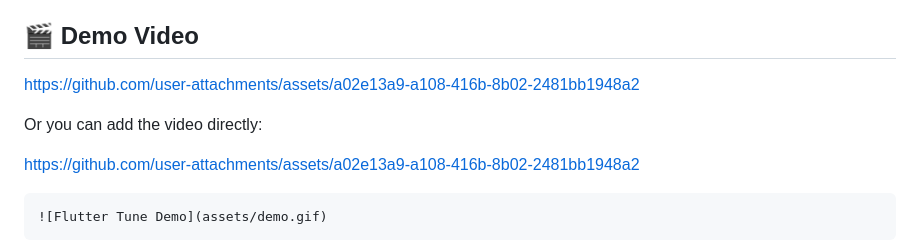
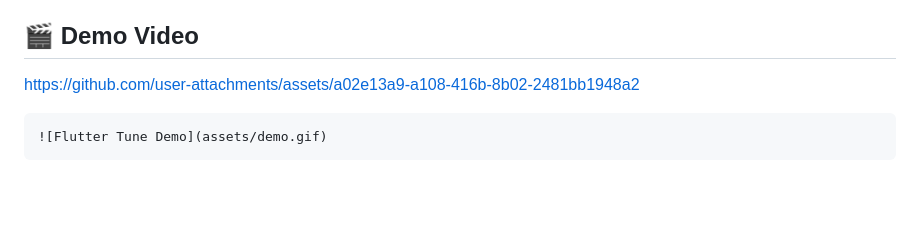
Before and after one commit to ahmed-eltantawi/TuneApp, a Markdown page: README.md, the part around the change. Drawn GitHub-style; blank space fills up the shorter version.

```diff
--- a/README.md
+++ b/README.md
@@ -17,10 +17,6 @@ Flutter Tune is an interactive application that transforms your phone screen int
 ## 🎬 Demo Video
 
 <!-- Add video link here -->
-https://github.com/user-attachments/assets/a02e13a9-a108-416b-8b02-2481bb1948a2
-
-Or you can add the video directly:
-
 
 https://github.com/user-attachments/assets/a02e13a9-a108-416b-8b02-2481bb1948a2
 
```
